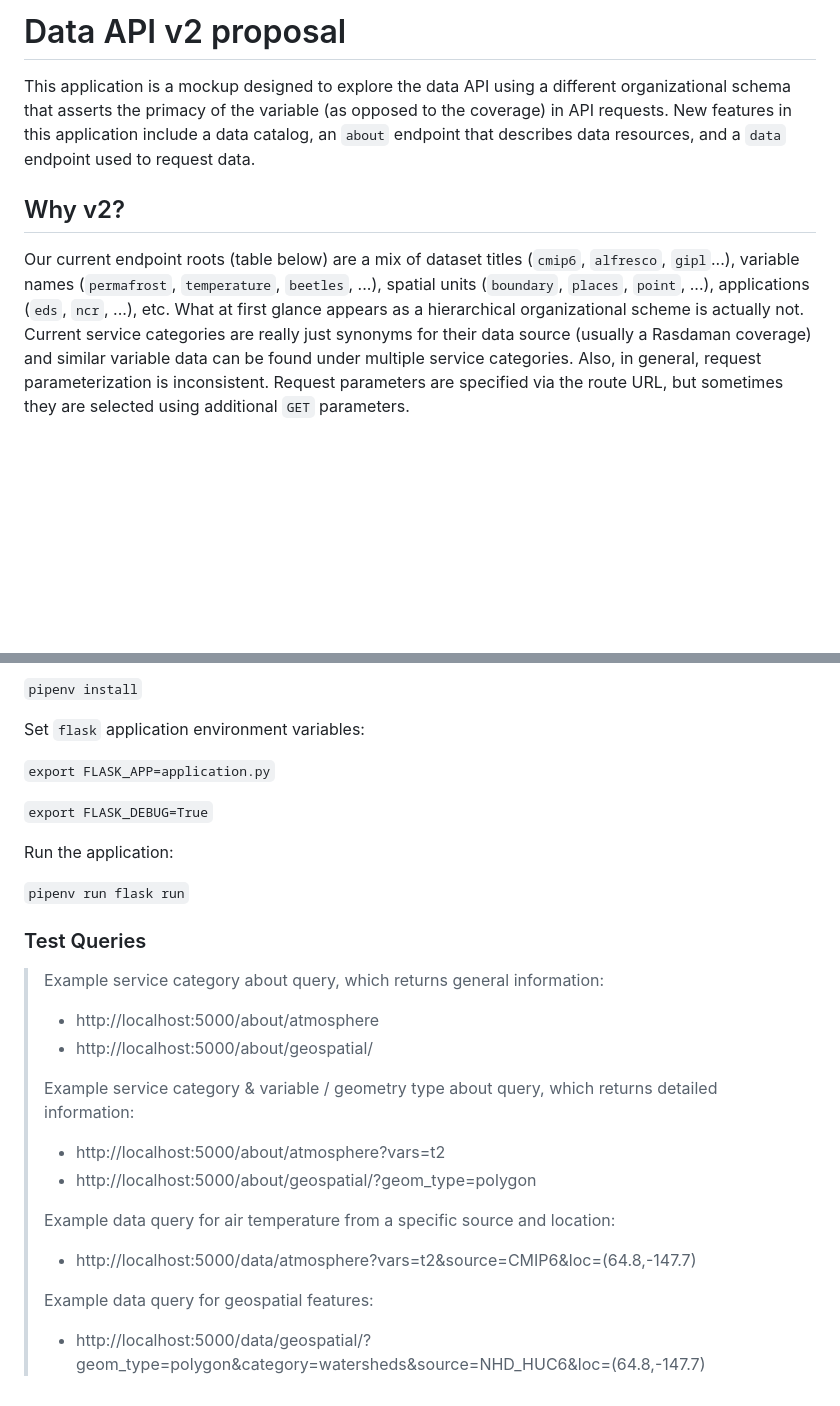
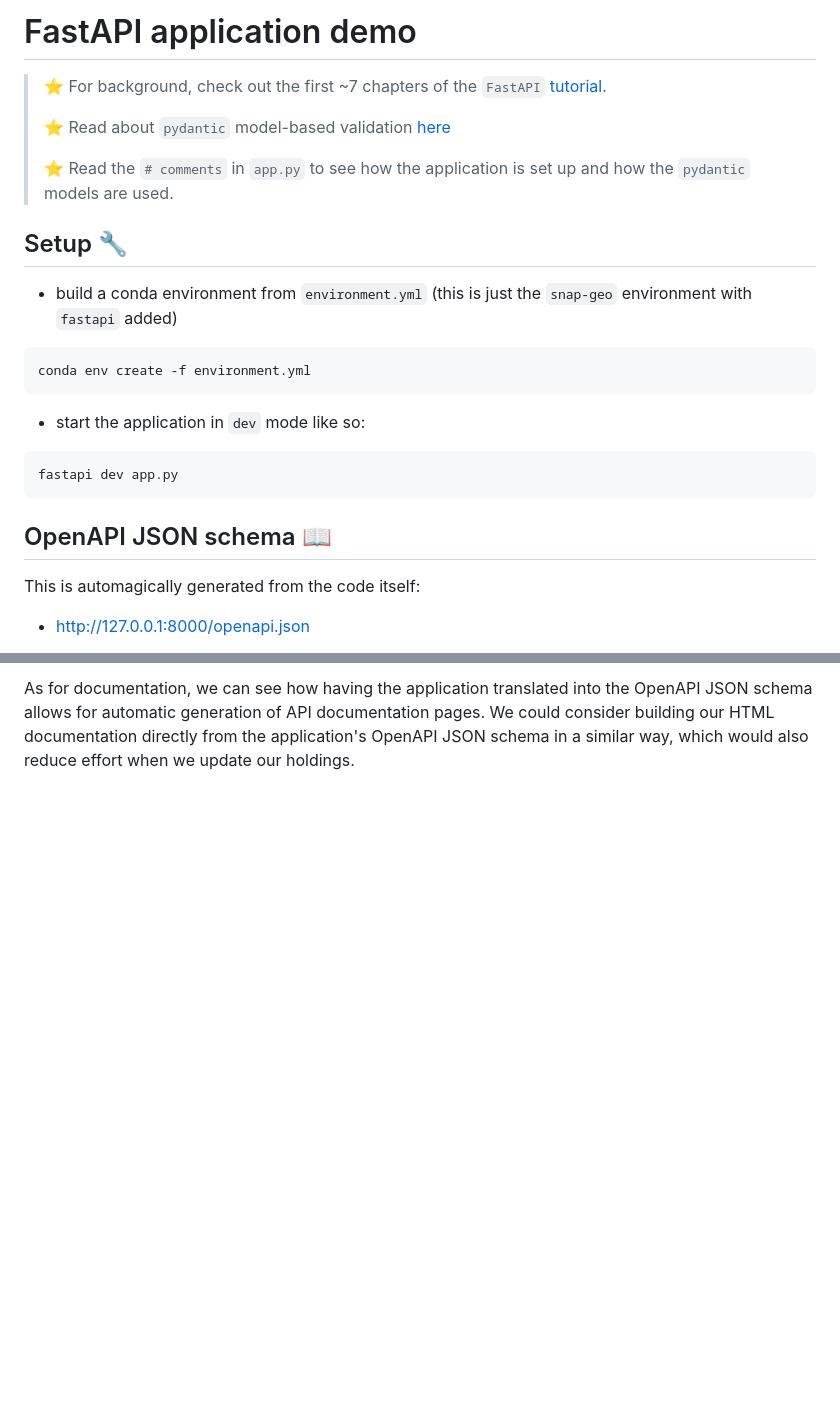
Before and after one commit to ua-snap/jp-fastapi, a Markdown page: README.md, 2 parts joined by grey strips. Rendered like a GitHub page; blank space fills up the shorter version.

````diff
--- a/README.md
+++ b/README.md
@@ -1,7 +1,21 @@
-# Data API v2 proposal
+# FastAPI application demo
+>:star: For background, check out the first ~7 chapters of the `FastAPI` [tutorial](https://fastapi.tiangolo.com/tutorial/).
+>
+>:star: Read about `pydantic` model-based validation [here](https://docs.pydantic.dev/latest/concepts/models/)
+>
+>:star: Read the `# comments` in `app.py` to see how the application is set up and how the `pydantic` models are used.
 
-This application is a mockup designed to explore the data API using a different organizational schema that asserts the primacy of the variable (as opposed to the coverage) in API requests. New features in this application include a data catalog, an `about` endpoint that describes data resources, and a `data` endpoint used to request data.
+## Setup :wrench:
+- build a conda environment from `environment.yml` (this is just the `snap-geo` environment with `fastapi` added)
+```
+conda env create -f environment.yml
+```
+- start the application in `dev` mode like so:
+```
+fastapi dev app.py
+```
 
-## Why v2?
-Our current endpoint roots (table below) are a mix of dataset titles (`cmip6`, `alfresco`, `gipl`...), variable names (`permafrost`, `temperature`, `beetles`, ...), spatial units (`boundary`, `places`, `point`, ...), applications (`eds`, `ncr`, ...), etc. What at first glance appears as a hierarchical organizational scheme is actually not. Current service categories are really just synonyms for their data source (usually a Rasdaman coverage) and similar variable data can be found under multiple service categories. Also, in general, request parameterization is inconsistent. Request parameters are specified via the route URL, but sometimes they are selected using additional `GET` parameters.
+## OpenAPI JSON schema 📖
+This is automagically generated from the code itself:
+- http://127.0.0.1:8000/openapi.json
 
@@ -165,27 +86,2 @@ Activate the usual `conda` environment for the data API.
 
-`pipenv install`
-
-Set `flask` application environment variables:
-
-`export FLASK_APP=application.py`
-
-`export FLASK_DEBUG=True`
-
-Run the application:
-
-`pipenv run flask run`
-
-### Test Queries
->Example service category about query, which returns general information:
->- http://localhost:5000/about/atmosphere
->- http://localhost:5000/about/geospatial/
->
->Example service category & variable / geometry type about query, which returns detailed information:
->- http://localhost:5000/about/atmosphere?vars=t2
->- http://localhost:5000/about/geospatial/?geom_type=polygon
->
->Example data query for air temperature from a specific source and location:
->- http://localhost:5000/data/atmosphere?vars=t2&source=CMIP6&loc=(64.8,-147.7)
->
->Example data query for geospatial features:
->- http://localhost:5000/data/geospatial/?geom_type=polygon&category=watersheds&source=NHD_HUC6&loc=(64.8,-147.7)
+As for documentation, we can see how having the application translated into the OpenAPI JSON schema allows for automatic generation of API documentation pages. We could consider building our HTML documentation directly from the application's OpenAPI JSON schema in a similar way, which would also reduce effort when we update our holdings.
````
Also changed, not shown: other parts of README.md (+46 -139 lines).
